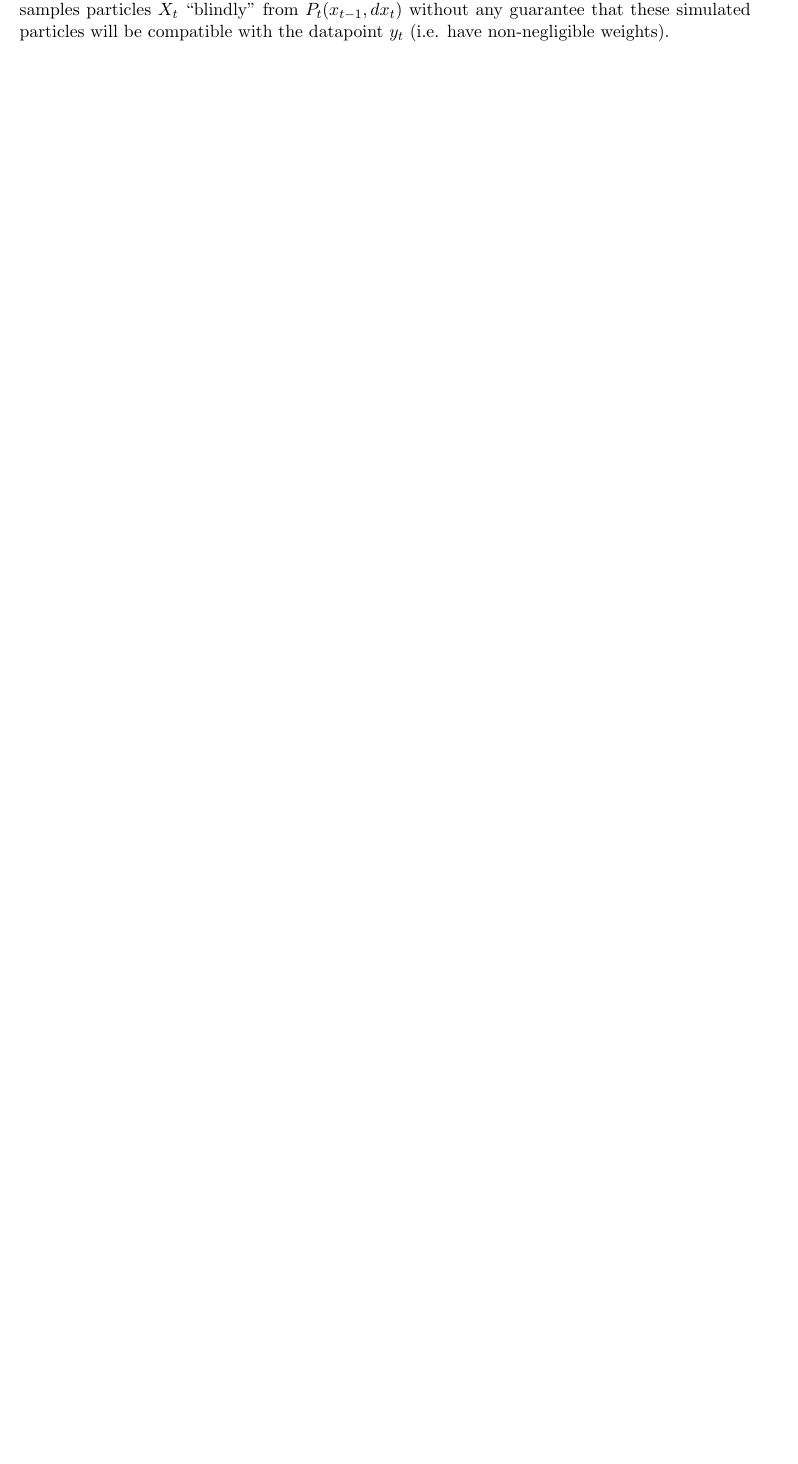
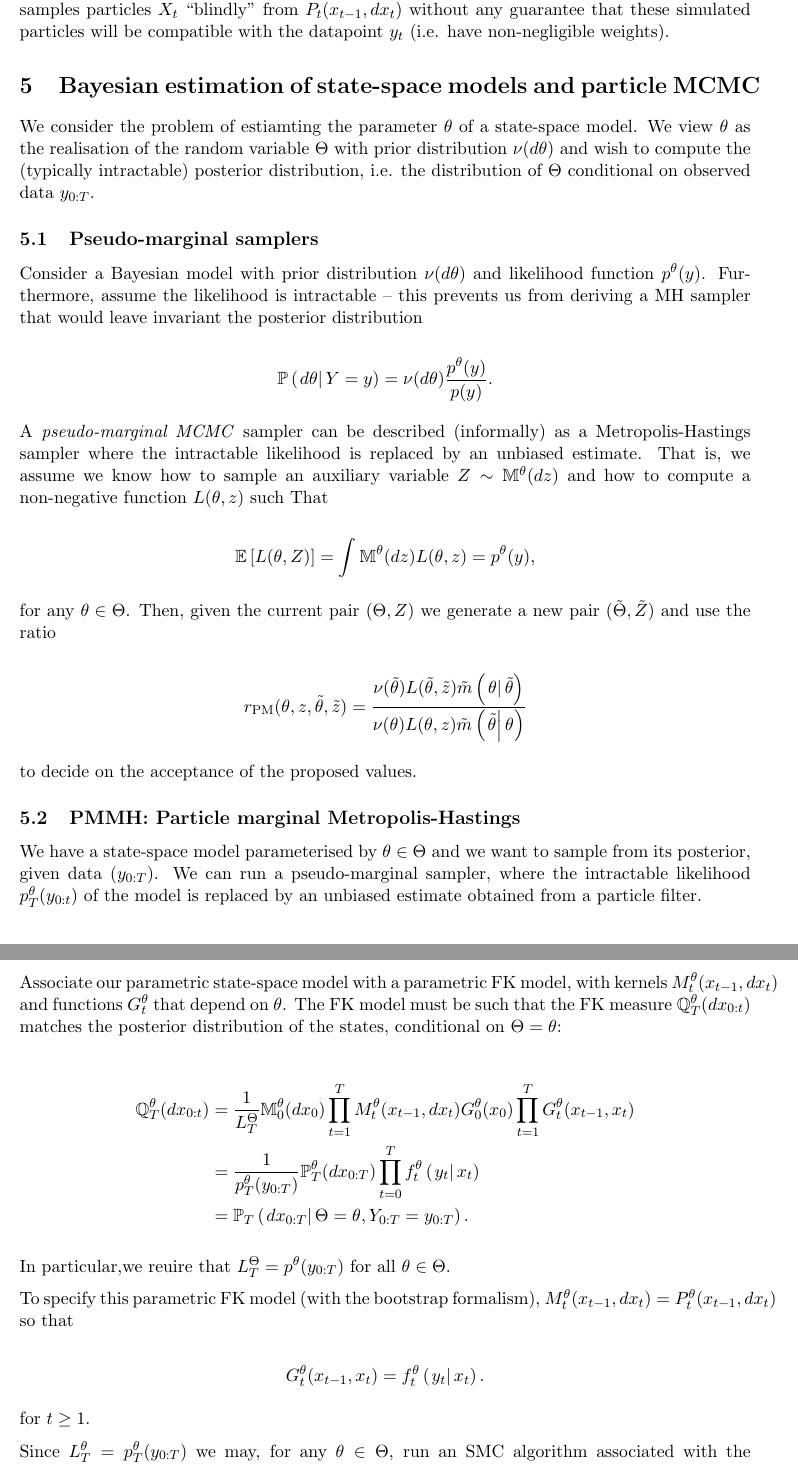
Before and after one commit to ant-stephenson/smc, a LaTeX document (docs/smcnotes/main.tex, which reads docs/smcnotes/mlesmc.tex): part of page 7 of 7 before the commit and two parts of pages 7 and 8 of 11 after it, the two joined at a grey line, cut so that both start at the same text, the shorter picture padded with empty space. The pictures show the PDF file docs/smcnotes/main.pdf that the author committed with the source.

Commit message:
smc^2 notes

```diff
--- /dev/null
+++ b/docs/smcnotes/mlesmc.tex
@@ -0,0 +1,67 @@
+\section{Bayesian estimation of state-space models and particle MCMC}
+
+We consider the problem of estiamting the parameter $\theta$ of a state-space model. We view $\theta$ as the realisation of the random variable $\Theta$ with prior distribution $\nu(d\theta)$ and wish to compute the (typically intractable) posterior distribution, i.e. the distribution of $\Theta$ conditional on observed data $y_{0:T}$.
+
+\subsection{Pseudo-marginal samplers}
+
+Consider a Bayesian model with prior distribution $\nu(d\theta)$ and likelihood function $p^\theta(y)$. Furthermore, assume the likelihood is intractable -- this prevents us from deriving a MH sampler that would leave invariant the posterior distribution
+
+\beq
+  \PP\cond{d\theta}{Y=y} = \nu (d\theta) \frac{p^\theta(y)}{p(y)}.
+\eeq
+
+A \textit{pseudo-marginal MCMC} sampler can be described (informally) as a Metropolis-Hastings sampler where the intractable likelihood is replaced by an unbiased estimate. That is, we assume we know how to sample an auxiliary variable $Z \sim \M^\theta(dz)$ and how to compute a non-negative function $L(\theta, z)$ such That
+
+\beq
+  \Exp{L(\theta, Z)} = \int \M^\theta (dz) L(\theta,z) = p^\theta (y),
+\eeq
+
+for any $\theta \in \Theta$. Then, given the current pair $(\Theta, Z)$ we generate a new pair $(\tilde{\Theta}, \tilde{Z})$ and use the ratio
+
+\beq
+  r_{\mathrm{PM}} (\theta, z, \tilde\theta, \tilde{z}) = \frac{\nu(\tilde\theta)L(\tilde\theta, \tilde{z}) \tilde{m}\cond{\theta}{\tilde\theta}}{\nu(\theta) L(\theta, z) \tilde{m}\cond{\tilde\theta}{\theta}}
+\eeq
+
+to decide on the acceptance of the proposed values.
+
+\subsection{PMMH: Particle marginal Metropolis-Hastings}
+
+We have a state-space model parameterised by $\theta \in \Theta$ and we want to sample from its posterior, given data $(y_{0:T})$. We can run a pseudo-marginal sampler, where the intractable likelihood $\pth{T} (y_{0:t})$ of the model is replaced by an unbiased estimate obtained from a particle filter.
+
+Associate our parametric state-space model with a parametric FK model, with kernels $M_t^\theta (x_{t-1}, dx_t)$ and functions $G_t^\theta$ that depend on $\theta$. The FK model must be such that the FK measure $\Q_T^\theta (dx_{0:t})$ matches the posterior distribution of the states, conditional on $\Theta = \theta$:
+
+\begin{align*}
+  \Q_T^\theta (dx_{0:t}) &= \frac{1}{L_T^\Theta} \M_0^\theta (dx_0) \prodd{t}{T} M_t^\theta (x_{t-1}, dx_t) G_0^\theta (x_0) \prodd{t}{T} G_t^\theta (x_{t-1}, x_t) \\
+  &= \frac{1}{p_T^\theta (y_{0:T})} \PP_T^\theta (dx_{0:T}) \prodd[0]{t}{T} \fth{t} \cond{y_t}{x_t} \\
+  &= \PP_T \cond{dx_{0:T}}{\Theta = \theta, Y_{0:T} = y_{0:T}}.
+\end{align*}
+
+In particular,we reuire that $L_T^\Theta = p^\theta (y_{0:T})$ for all $\theta \in \Theta$.
+
+To specify this parametric FK model (with the bootstrap formalism), $M_t^\theta(x_{t-1}, dx_t) = P_t^\theta (x_{t-1}, dx_t)$ so that
+
+\beq
+  G_t^\theta (x_{t-1}, x_t) = \fth{t} \cond{y_t}{x_t}.
+\eeq
+
+for $t \geq 1$.
+
+Since $L_T^\theta = p_T^\theta (y_{0:T})$ we may, for any $\theta \in \Theta$, run an SMC algorithm associated with the considered FK model and compute
+
+\beq
+  L_T^N \left(\theta, X_{0:T}^{1:N}, A_{1:T}^{1:N}\right) = \left( \frac{1}{N} \summ{n}{N} G_0^\theta (X_0^n)\right) \prodd{t}{T} \left(\frac{1}{N} \summ{n}{N} G_t^\theta \left(X_{t-1}^{A_t^n}, X_t^n\right)\right)
+\eeq
+
+as an unbiased estimate of $p_T^\theta (y_{0:t})$.
+
+We refer to pseudo-marginal algorithms based on particle filters as particle marginal Metropolis-Hastings (PMMH).
+
+\begin{algorithm}
+  \KwIn{$\Theta$, $X_{0:T}^{1:N}, A_{1:T}^{1:N}$}
+  \KwOut{}
+  Draw $\tilde{\Theta} \sim \Tilde{M} (\Theta, d\theta)$. \;
+  Run SMC algorithm to generate variables $\left(\tilde{X}_{0:T}^{1:N}, \tilde{A}_{1:T}^{1:N}\right)$ given $\tilde{\Theta}$. \;
+  Draw $U \sim \mathcal{U}\left([0,1]\right)$. \;
+  $v \leftarrow \log r_{\mathrm{PMMH}} \left(\Theta, X_{0:T}^{1:N}, A_{1:T}^{1:N}, \tilde\Theta, \tilde{X}_{0:T}^{1:N}, \tilde{A}_{1:T}^{1:N}\right)$ where
+  \beq
+    r_{\mathrm{PMMH}} \left(\Theta, X_{0:T}^{1:N}, A_{1:T}^{1:N}, \tilde\Theta, \tilde{X}_{0:T}^{1:N}, \tilde{A}_{1:T}^{1:N}\right) \coloneqq \frac{\nu(\tilde\theta) L_T^N \left(\tilde\theta, \tilde{x}_{0:T}^{1:N}, \tilde{a}_{1:T}^{1:N}\right) \tilde{m} \cond{\theta}{\tilde\theta}}{\nu(\theta) L_T^N \left(\theta, x_{0:t}^{1:N}, a_{1:T}^{1:N}\right) \tilde{m} \cond{\tilde\theta}{\theta}}.
@@ -0,0 +75 @@
+\end{algorithm}
@@ -0,0 +83,17 @@
+\beq
+  L_t^{N_x}\left(\Theta_t^m, X\zt^{m, 1:N_x}, A\ot^{m, 1:N_x}\right) = \left(\frac{1}{N} \summ{N}{N_x} G_0^{\Theta_t^m} \left(X_0^{m,n}\right)\right) \prodd{s}{t} \left(\frac{1}{N} \summ{n}{N_x} G_s^{\Theta_t^m} \left(X_{t-1}^{m,A_t^n}, X_t^{m,n}\right)\right).
+\eeq
+
+PMCMC algorithms leave invariant the extended distribution
+
+\begin{equation}
+  \pi_t\left(d\theta, dx\zt^{1:N_x}, a\ot^{1:N_x}\right) = \frac{1}{p_t(y\zt)} \nu(d\theta) \psi_t^\theta \left(dx\zt\onx, a\ot\onx\right) L_t^{N_x} \left(\theta, x\zt\onx, a\ot\onx\right) \label{eq:extdist}
+\end{equation}
+
+where $\psi_t^\theta(\cdot)$ is the distribution of the random variables generated by a particle filter associated with parameter $\theta$. This distribution admits the true posterior $\PP_t \cond{d\theta}{y\zt}$ as a marginal.
+
+We can define the $\smcs$ algorithm as an SMC sampler that targets the sequence of $\pi_t$'s. Note successive distributions $\pi_t$ do not have the same support: to perform an importance sampling step from $\pi_{t-1}$ to $\pi_t$ we first extend the space by simulating $\left(X_t^{1:N}, A_t^{1:N}\right)$. Let $\psi_t^\theta \cond{dx_t\onx, a_t\onx}{x_{0:t-1}\onx, a_{1:t-1}\onx}$ denote the distribution of the variables generated at time $t$, conditional on the previous steps:
+
+\beq
+  \psi_t^\theta \cond{dx_t\onx, a_t\onx}{x_{0:t-1}\onx, a_{1:t-1}\onx} = \prodd{n}{N_x} W_{t-1}^{a_t^n} M_t^\theta \left(x_{t-1}^{a_t^n}, dx_t^n \right),
+\eeq
@@ -0,0 +109,9 @@
+\begin{equation}
+  \frac{\pi_t\left(d\theta, dx\zt\onx, a\ot\onx\right)}{\pi_{t-1} \left(d\theta, dx_{0:t-1}\onx, a_{1:t-1}\onx\right) \psi_t^\theta \cond{dx_t\onx, a_t\onx}{x_{0:t-1}\onx, a_{1:t-1}\onx}} \propto \frac{1}{N} \summ{n}{N_x} G_t^\theta \left(x_{t-1}^{a_t^n}, x_t^n\right), \label{eq:isw}
+\end{equation}
+
+where the normalising constant is $p_t\cond{y_t}{y_{0:t-1}}$.
+
+Defining the $\smcs$ sampler:
+
+\begin{itemize}
@@ -0,0 +121,6 @@
+\end{itemize}
+
+\begin{algorithm}[ht]
+  \DontPrintSemicolon
+  \KwIn{
+    \begin{itemize}
@@ -0,0 +133 @@
+    \end{itemize}
@@ -0,0 +165,7 @@
+\begin{enumerate}
+  \item  For each $m=1, \dots, N_\theta$, generate a new particle filter of size $\tilde{N}_x$. Then exchange ``old'' particle filters (of size $N_x$) with the new ones via an importance sampling step, with weights equal to the ratio of the new likelihood estimates and the old components:
+  \beq
+    \frac{L_t^{\tilde{N}_x}\left(\theta, \tilde{x}_{0:t}^{1:\tilde{N}_x}\right), \tilde{a}_{1:t}^{1:\tilde{N}_x}}{L_t^{N_x}\left(\theta, x_{0:t}^{1:N_x}, a_{1:t}^{1:N_x}\right)}.
+  \eeq
+  \item Use CSMC kernel (not discussed here).
+\end{enumerate}
```
Also changed, not shown: docs/smcnotes/main.tex (+6 -0 lines), docs/smcnotes/main.pdf, docs/smcnotes/mlesmc.tex (63 more changed lines), 6 other files.
